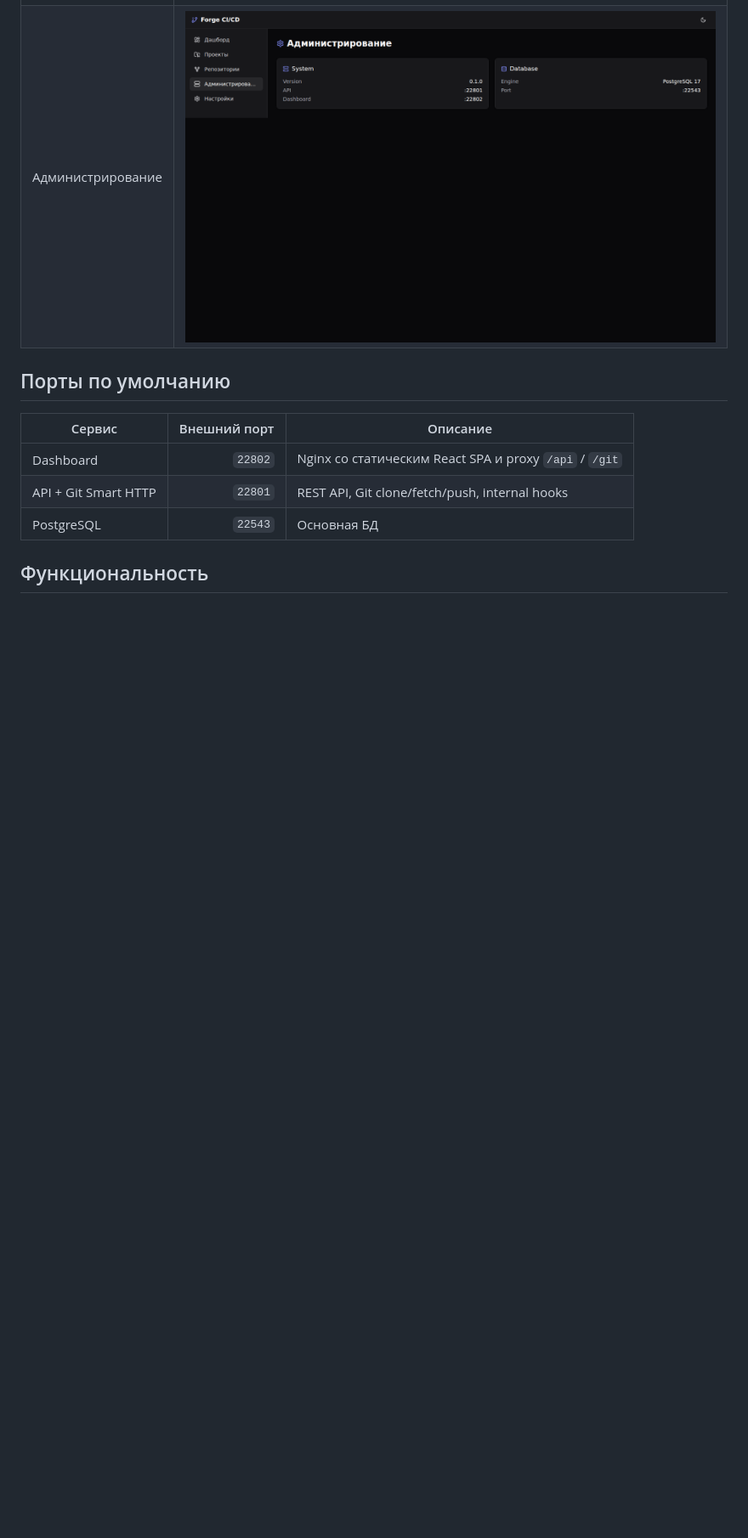
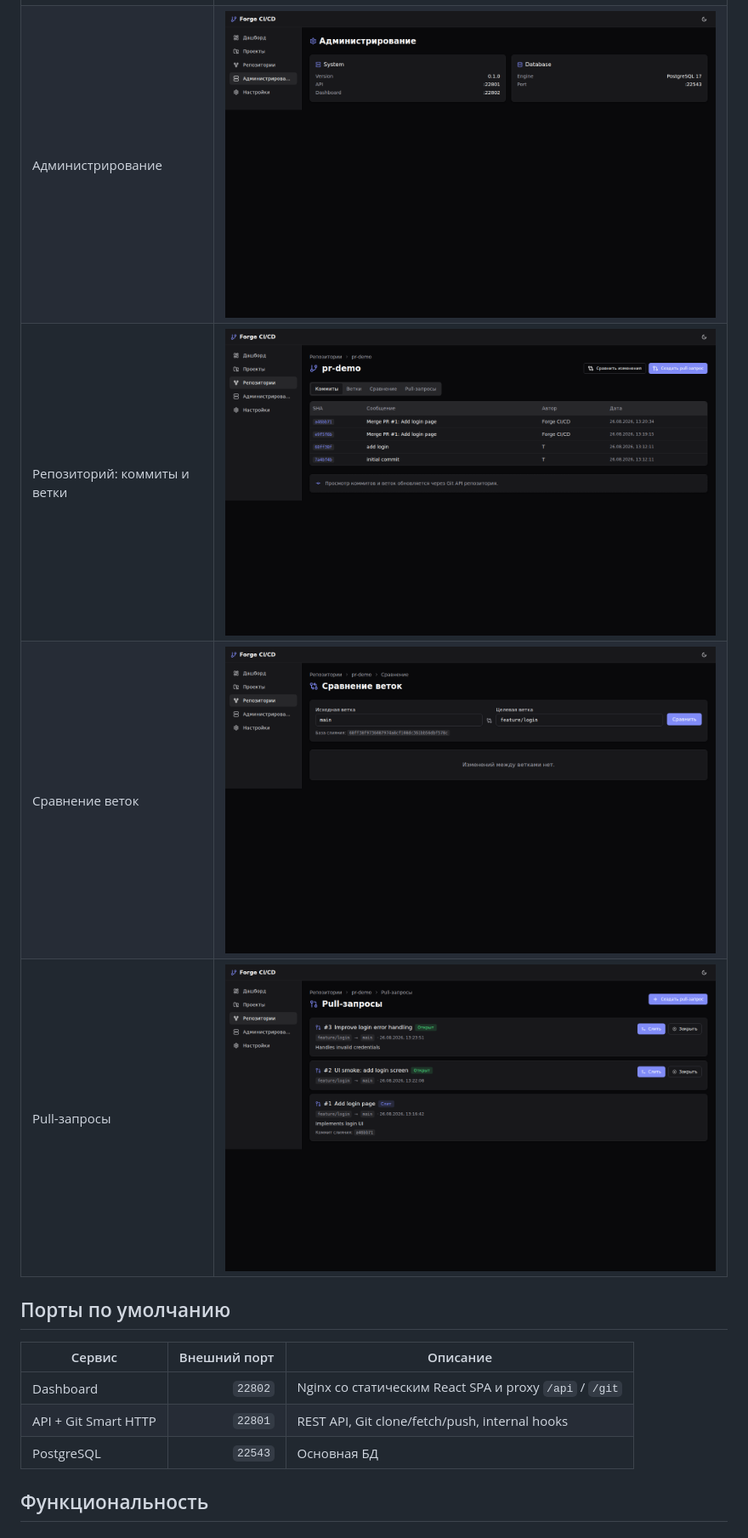
Before and after one commit to FerrPOINT/CI-CD, a Markdown page: README.md, the part around one of its changes. Shown at 85% size. GitHub-like rendering; pictures changed too: docs/screenshots/09-repository-browser.png (added), docs/screenshots/10-compare.png (added), docs/screenshots/11-pull-requests.png (added); blank space fills up the shorter version.

Commit message:
feat(git): repository browser, branch compare and pull requests with merge

```diff
--- a/README.md
+++ b/README.md
@@ -16,6 +16,9 @@ Forge CI/CD хранит bare Git-репозитории, отдаёт Smart HTT
 | Детали пайплайна | ![Pipeline detail](docs/screenshots/06-pipeline-detail.png) |
 | Настройки | ![Settings](docs/screenshots/07-settings.png) |
 | Администрирование | ![Admin](docs/screenshots/08-admin.png) |
+| Репозиторий: коммиты и ветки | ![Repository browser](docs/screenshots/09-repository-browser.png) |
+| Сравнение веток | ![Compare](docs/screenshots/10-compare.png) |
+| Pull-запросы | ![Pull requests](docs/screenshots/11-pull-requests.png) |
 
 ## Порты по умолчанию
 
```
Also changed, not shown: other parts of README.md (+9 -0 lines), docs/PULL_REQUESTS.md (added, +135 -0 lines), 15 other files.
